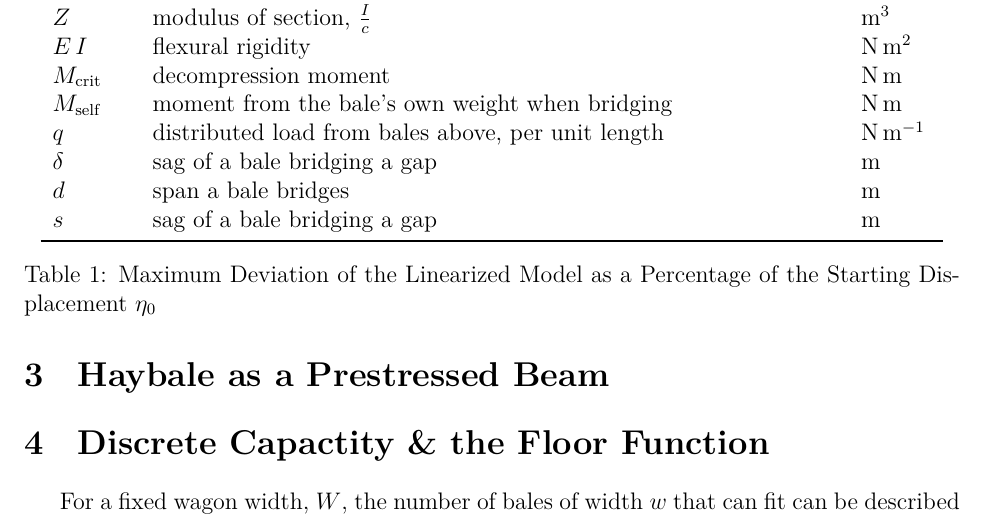
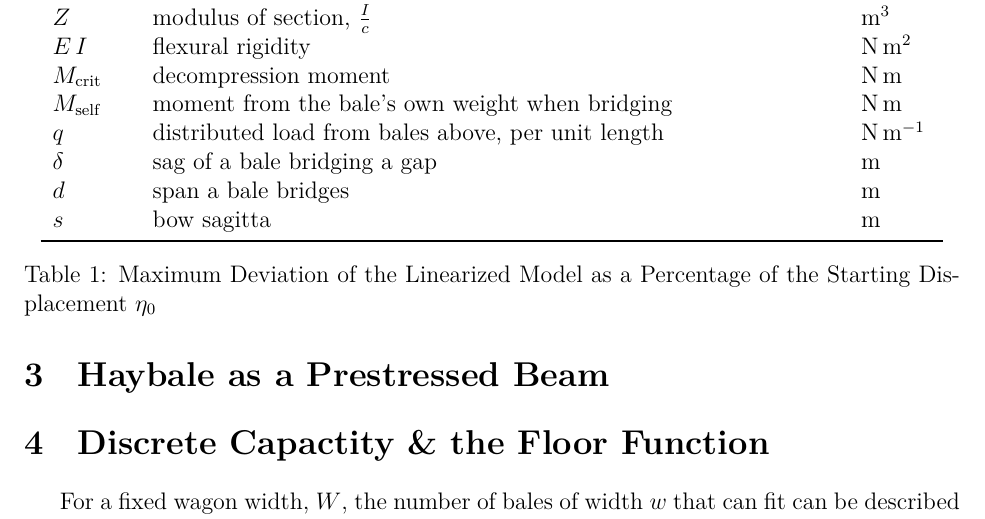
Before and after one commit to Aqawma/math-ia-isak, a LaTeX document (ia_main.tex, which reads background.tex): part of page 4 of 5, cut so that both start at the same text. Compiled offline with XeLaTeX.

Commit message:
Auto-commit: changes detected at 2026-11-23 08:29:06

```diff
--- a/background.tex
+++ b/background.tex
@@ -21,7 +21,8 @@
             $q$ & distributed load from bales above, per unit length & $\text{N}\, \text{m}^{-1}$ \\
             $\delta$ & sag of a bale bridging a gap & m \\
             $d$ & span a bale bridges & m \\
-            $s$ & sag of a bale bridging a gap & m \\
+            $s$ & bow sagitta & m \\
+
 
 
             \bottomrule
```
Also changed, not shown: ia_main.pdf.
